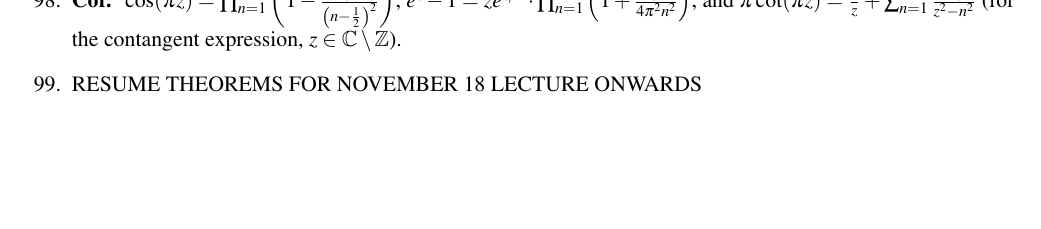
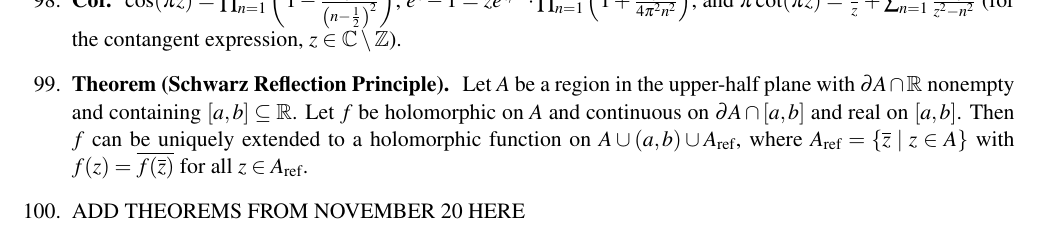
Before and after one commit to CaptMD-11/Math185, a LaTeX document (Math185Thms/Math185Thms.tex): part of page 8 of 8, cut so that both start at the same text, the shorter picture padded with empty space. Compiled offline with pdfLaTeX.

Commit message:
updated thms for nov 18 lecture

```diff
--- a/Math185Thms/Math185Thms.tex
+++ b/Math185Thms/Math185Thms.tex
@@ -270,7 +270,8 @@
     \item \textbf{Infinite products formula for sine. } $\sin(\pi z) = \pi z \cdot \prod_{n=1}^{\infty}(1 - \frac{z}{n})(1 + \frac{z}{n})$, for $z \in \mathbb{C}$.
     \item \textbf{Prop. } Fix $z \in \mathbb{C} \setminus \mathbb{Z}$ and a large positive $N \in \mathbb{Z}$. By the residue theorem, the integral $I_N(z) := \int_{\gamma_N} \frac{\pi\cot(\pi z)}{(w+z)^2} dw$.
     \item \textbf{Cor. } $\cos(\pi z) = \prod_{n=1}^{\infty} \left(1 - \frac{z^2}{\left(n - \frac{1}{2}\right)^2}\right)$, $e^z - 1 = ze^{z/2} \cdot \prod_{n=1}^{\infty} \left(1 + \frac{z^2}{4\pi^2n^2}\right)$, and $\pi\cot(\pi z) = \frac{1}{z} + \sum_{n=1}^{\infty} \frac{2z}{z^2 - n^2}$ (for the contangent expression, $z \in \mathbb{C} \setminus \mathbb{Z}$).
-    \item RESUME THEOREMS FOR NOVEMBER 18 LECTURE ONWARDS
+    \item \textbf{Theorem (Schwarz Reflection Principle). } Let $A$ be a region in the upper-half plane with $\partial A \cap \mathbb{R}$ nonempty and containing $[a,b] \subseteq \mathbb{R}$. Let $f$ be holomorphic on $A$ and continuous on $\partial A \cap [a,b]$ and real on $[a,b]$. Then $f$ can be uniquely extended to a holomorphic function on $A \cup (a,b) \cup A_{\textrm{ref}}$, where $A_{\textrm{ref}} = \{\overline{z} \mid z \in A\}$ with $f(z) = \overline{f(\overline{z})}$ for all $z \in A_{\textrm{ref}}$.
+    \item ADD THEOREMS FROM NOVEMBER 20 HERE
 \end{enumerate}
 
 
```
Also changed, not shown: Math185Thms/Math185Thms.pdf, 4 other files.
